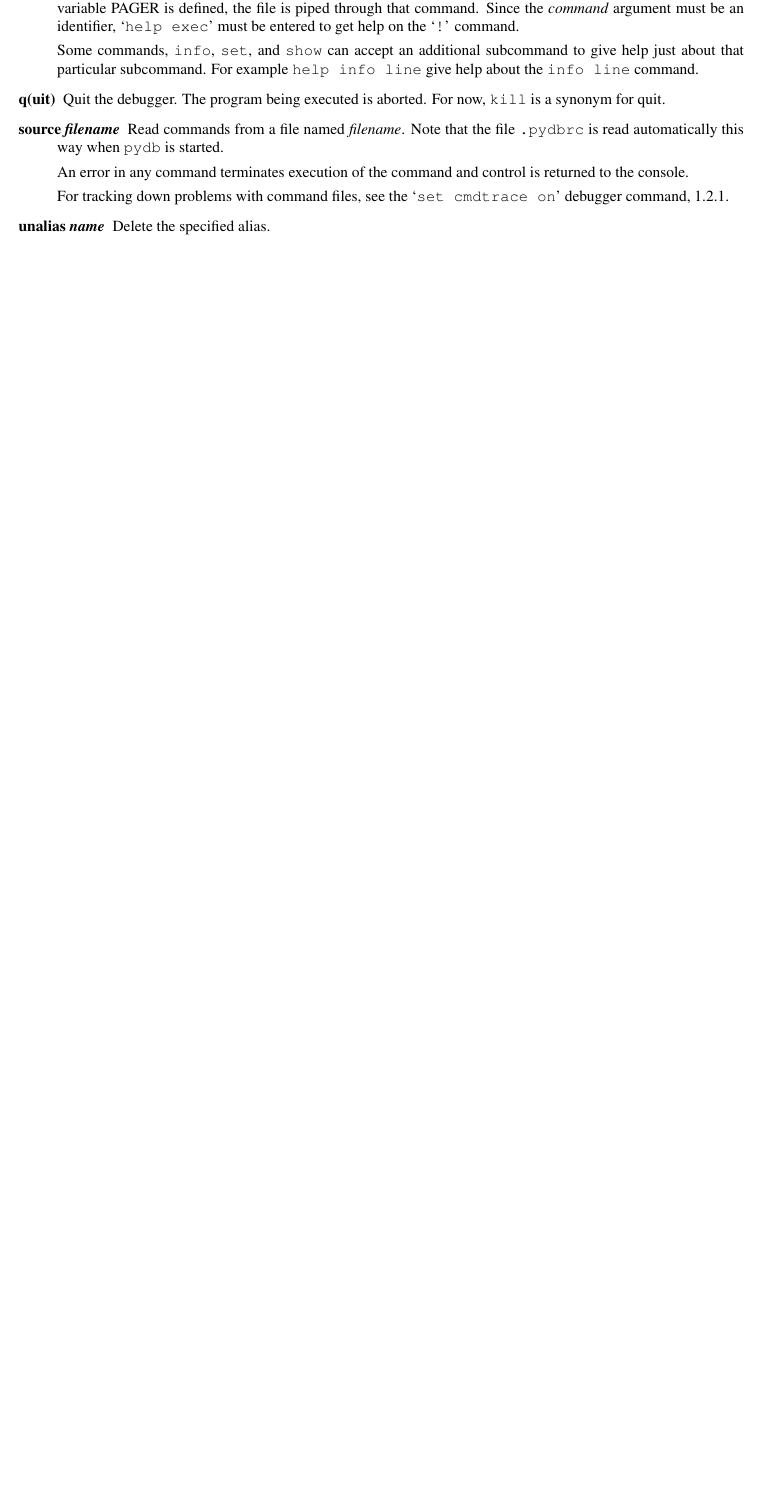
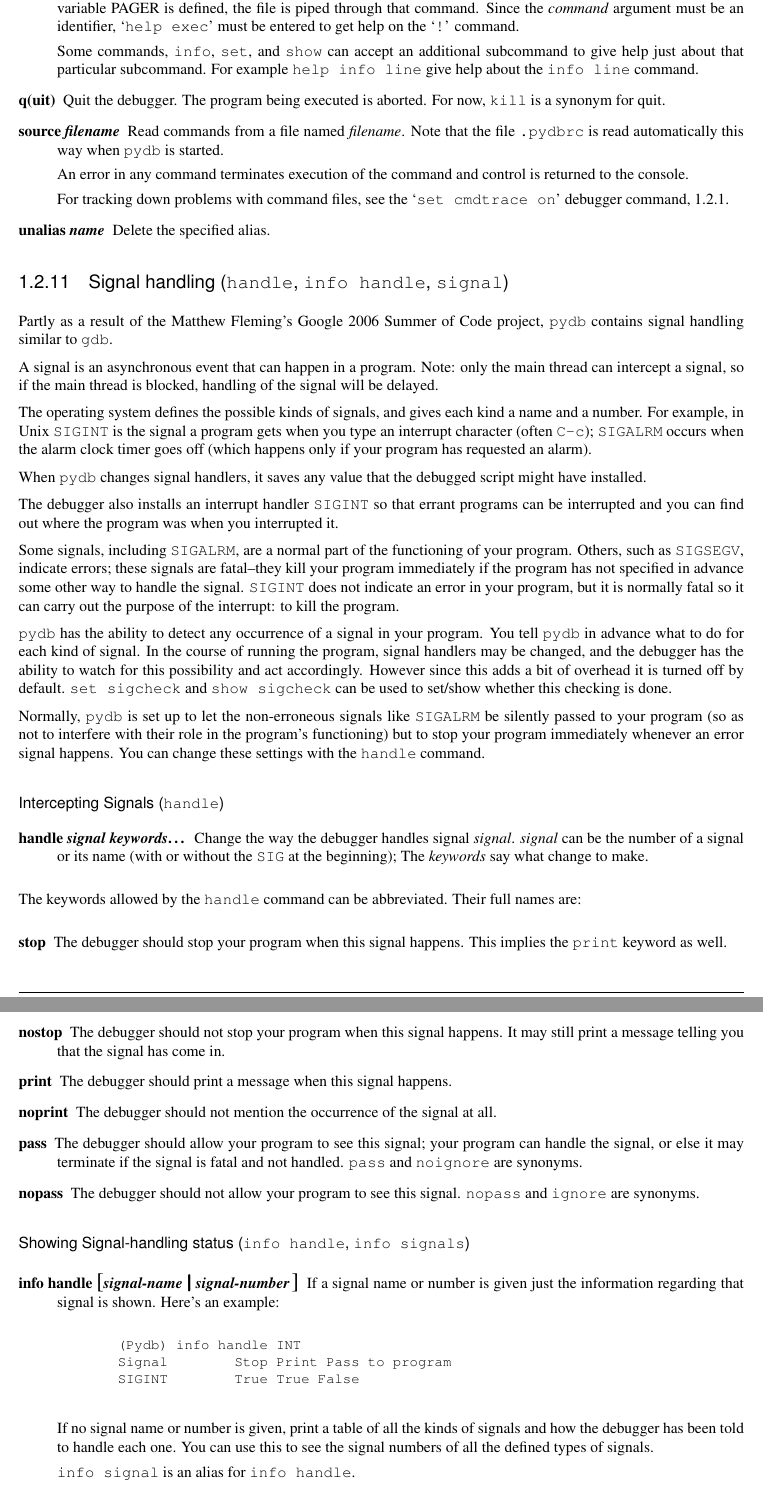
Before and after one commit to Trepan-Debuggers/pydb, a LaTeX thesis (Doc/lib/lib.tex, which reads Doc/lib/libpydb.tex): part of page 20 of 27 before the commit and two parts of pages 20 and 21 of 28 after it, the two joined at a grey line, cut so that both start at the same text, the shorter picture padded with empty space. Compiled offline with pdfLaTeX; a LaTeX package or settings file that is missing is left out.

Commit message:
Add section on signal handling.

```diff
--- a/Doc/lib/libpydb.tex
+++ b/Doc/lib/libpydb.tex
@@ -1271,3 +1279,105 @@ Delete the specified alias.
 
 \end{description}
 
+\subsection{Signal handling ({\tt handle}, {\tt info handle}, {\tt signal})\label{subsection-signal}}
+
+Partly as a result of the Matthew Fleming's Google 2006 Summer of Code
+project, \code{pydb} contains signal handling similar to \code{gdb}.
+
+A signal is an asynchronous event that can happen in a program.  Note:
+only the main thread can intercept a signal, so if the main thread is
+blocked, handling of the signal will be delayed.
+
+The operating system defines the possible kinds of signals, and gives
+each kind a name and a number.  For example, in Unix \code{SIGINT} is
+the signal a program gets when you type an interrupt character (often
+\code{C-c}); \code{SIGALRM} occurs when the alarm clock timer goes off
+(which happens only if your program has requested an alarm).
+
+When \code{pydb} changes signal handlers, it saves any value that the
+debugged script might have installed.
+
+The debugger also installs an interrupt handler \code{SIGINT} so that
+errant programs can be interrupted and you can find out where the
+program was when you interrupted it.
+
+Some signals, including \code{SIGALRM}, are a normal part of the
+functioning of your program.  Others, such as \code{SIGSEGV}, indicate
+errors; these signals are fatal--they kill your program immediately if the
+program has not specified in advance some other way to handle the signal.
+\code{SIGINT} does not indicate an error in your program, but it is normally
+fatal so it can carry out the purpose of the interrupt: to kill the program.
+
+\code{pydb} has the ability to detect any occurrence of a signal in
+your program.  You tell \code{pydb} in advance what to do for each
+kind of signal.  In the course of running the program, signal handlers
+may be changed, and the debugger has the ability to watch for this
+possibility and act accordingly. However since this adds a bit of
+overhead it is turned off by default. \code{set sigcheck} and
+\code{show sigcheck} can be used to set/show whether this checking is
+done.
+
+Normally, \code{pydb} is set up to let the non-erroneous signals like
+\code{SIGALRM} be silently passed to your program (so as not to
+interfere with their role in the program's functioning) but to stop
+your program immediately whenever an error signal happens.  You can
+change these settings with the \code{handle} command.
+
+\subsubsection{Intercepting Signals ({\tt handle})}
+
+\begin{description}
+\item[handle \var{signal} \var{keywords}\ldots]
+Change the way the debugger handles signal \var{signal}.  \var{signal}
+can be the number of a signal or its name (with or without the
+\code{SIG} at the beginning); The \var{keywords} say what change to
+make.
+\end{description}
+
+The keywords allowed by the \code{handle} command can be abbreviated.
+Their full names are:
+
+\begin{description}
+\item[stop]
+The debugger should stop your program when this signal happens.  This implies
+the \code{print} keyword as well.
+
+\item[nostop]
+The debugger should not stop your program when this signal happens.  It may
+still print a message telling you that the signal has come in.
+
+\item[print]
+The debugger should print a message when this signal happens.
+
+\item[noprint]
+The debugger should not mention the occurrence of the signal at all.
+
+\item[pass]
+The debugger should allow your program to see this signal; your program
+can handle the signal, or else it may terminate if the signal is fatal
+and not handled.  \code{pass} and \code{noignore} are synonyms.
+
+\item[nopass]
+The debugger should not allow your program to see this signal.
+\code{nopass} and \code{ignore} are synonyms.
+\end{description}
+
+\subsubsection{Showing Signal-handling status ({\tt info handle}, {\tt
+    info signals})}\label{command:info-handle}
+\begin{description}
+\item[info handle \optional{\var{signal-name}\code{\Large{|}}\var{signal-number}}]
+If a signal name or number is given just the information regarding
+that signal is shown. Here's an example:
+
+\begin{verbatim}
+  (Pydb) info handle INT
+  Signal        Stop	Print	Pass to program
+  SIGINT        True	True	False
+\end{verbatim}
+
+
+If no signal name or number is given, print a table of all the kinds
+of signals and how the debugger has been told to handle each one.  You
+can use this to see the signal numbers of all the defined types of
+signals.
+
+\code{info signal} is an alias for \code{info handle}.
```
Also changed, not shown: Doc/lib/libpydb.tex (25 more changed lines).
